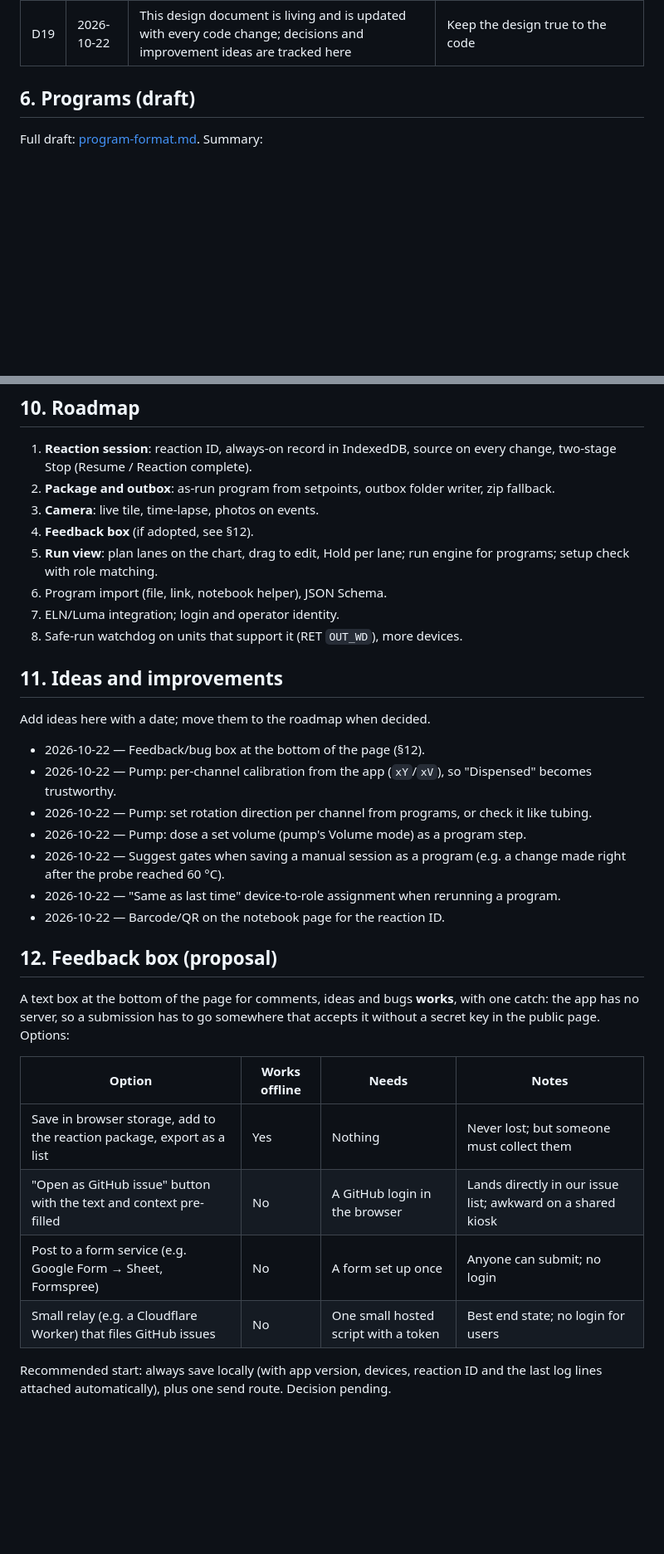
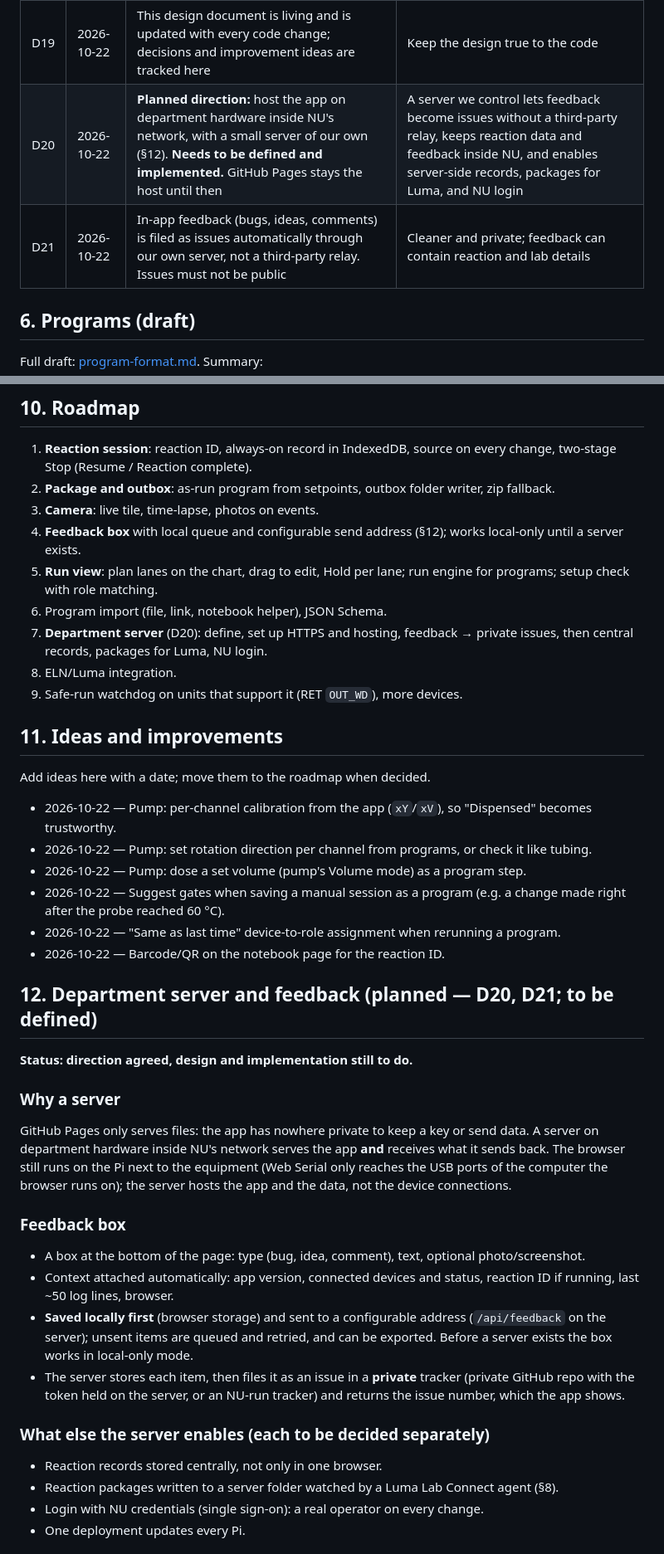
Before and after one commit to PolyNicolaas/reactor-control, a Markdown page: docs/DESIGN.md, 2 parts joined by grey strips. Shown at 83% size. GitHub-like rendering; blank space fills up the shorter version.

Commit message:
Design: plan department server hosting inside NU and in-app feedback filed as private issues (to be defined)
Co-Authored-By: Claude Opus 5.5 <noreply@anthropic.com>
Claude-Session: https://claude.ai/code/session_01D1CiMZpggrUeDRi4t5YZGB

```diff
--- a/docs/DESIGN.md
+++ b/docs/DESIGN.md
@@ -90,6 +90,8 @@ Newest last. Each has a date and a short reason. Change a decision by adding a n
 | D17 | 2026-10-22 | ELN will be electronic; product not chosen. **ELN integration is deferred** — design hooks now, implement later. Likely orchestrator: **Luma Lab Connect** | Decide ELN first |
 | D18 | 2026-10-22 | Add a camera to the Pi setup | Visual record of the reaction alongside the data |
 | D19 | 2026-10-22 | This design document is living and is updated with every code change; decisions and improvement ideas are tracked here | Keep the design true to the code |
+| D20 | 2026-10-22 | **Planned direction:** host the app on department hardware inside NU's network, with a small server of our own (§12). **Needs to be defined and implemented.** GitHub Pages stays the host until then | A server we control lets feedback become issues without a third-party relay, keeps reaction data and feedback inside NU, and enables server-side records, packages for Luma, and NU login |
+| D21 | 2026-10-22 | In-app feedback (bugs, ideas, comments) is filed as issues automatically through our own server, not a third-party relay. Issues must not be public | Cleaner and private; feedback can contain reaction and lab details |
 
 ## 6. Programs (draft)
 
@@ -148,17 +150,17 @@ Decided to add one (D18); model not chosen. Plan:
 1. **Reaction session**: reaction ID, always-on record in IndexedDB, source on every change, two-stage Stop (Resume / Reaction complete).
 2. **Package and outbox**: as-run program from setpoints, outbox folder writer, zip fallback.
 3. **Camera**: live tile, time-lapse, photos on events.
-4. **Feedback box** (if adopted, see §12).
+4. **Feedback box** with local queue and configurable send address (§12); works local-only until a server exists.
 5. **Run view**: plan lanes on the chart, drag to edit, Hold per lane; run engine for programs; setup check with role matching.
 6. Program import (file, link, notebook helper), JSON Schema.
-7. ELN/Luma integration; login and operator identity.
-8. Safe-run watchdog on units that support it (RET `OUT_WD`), more devices.
+7. **Department server** (D20): define, set up HTTPS and hosting, feedback → private issues, then central records, packages for Luma, NU login.
+8. ELN/Luma integration.
+9. Safe-run watchdog on units that support it (RET `OUT_WD`), more devices.
 
 ## 11. Ideas and improvements
 
 Add ideas here with a date; move them to the roadmap when decided.
 
-- 2026-10-22 — Feedback/bug box at the bottom of the page (§12).
 - 2026-10-22 — Pump: per-channel calibration from the app (`xY`/`xV`), so "Dispensed" becomes trustworthy.
 - 2026-10-22 — Pump: set rotation direction per channel from programs, or check it like tubing.
 - 2026-10-22 — Pump: dose a set volume (pump's Volume mode) as a program step.
@@ -166,15 +168,25 @@ Add ideas here with a date; move them to the roadmap when decided.
 - 2026-10-22 — "Same as last time" device-to-role assignment when rerunning a program.
 - 2026-10-22 — Barcode/QR on the notebook page for the reaction ID.
 
-## 12. Feedback box (proposal)
+## 12. Department server and feedback (planned — D20, D21; to be defined)
 
-A text box at the bottom of the page for comments, ideas and bugs **works**, with one catch: the app has no server, so a submission has to go somewhere that accepts it without a secret key in the public page. Options:
+**Status: direction agreed, design and implementation still to do.**
 
-| Option | Works offline | Needs | Notes |
-| --- | --- | --- | --- |
-| Save in browser storage, add to the reaction package, export as a list | Yes | Nothing | Never lost; but someone must collect them |
-| "Open as GitHub issue" button with the text and context pre-filled | No | A GitHub login in the browser | Lands directly in our issue list; awkward on a shared kiosk |
-| Post to a form service (e.g. Google Form → Sheet, Formspree) | No | A form set up once | Anyone can submit; no login |
-| Small relay (e.g. a Cloudflare Worker) that files GitHub issues | No | One small hosted script with a token | Best end state; no login for users |
+### Why a server
 
-Recommended start: always save locally (with app version, devices, reaction ID and the last log lines attached automatically), plus one send route. Decision pending.
+GitHub Pages only serves files: the app has nowhere private to keep a key or send data. A server on department hardware inside NU's network serves the app **and** receives what it sends back. The browser still runs on the Pi next to the equipment (Web Serial only reaches the USB ports of the computer the browser runs on); the server hosts the app and the data, not the device connections.
+
+### Feedback box
+
+- A box at the bottom of the page: type (bug, idea, comment), text, optional photo/screenshot.
+- Context attached automatically: app version, connected devices and status, reaction ID if running, last ~50 log lines, browser.
+- **Saved locally first** (browser storage) and sent to a configurable address (`/api/feedback` on the server); unsent items are queued and retried, and can be exported. Before a server exists the box works in local-only mode.
+- The server stores each item, then files it as an issue in a **private** tracker (private GitHub repo with the token held on the server, or an NU-run tracker) and returns the issue number, which the app shows.
+
+### What else the server enables (each to be decided separately)
+
+- Reaction records stored centrally, not only in one browser.
+- Reaction packages written to a server folder watched by a Luma Lab Connect agent (§8).
+- Login with NU credentials (single sign-on): a real operator on every change.
+- One deployment updates every Pi.
+
```
Also changed, not shown: other parts of docs/DESIGN.md (+19 -1 lines).
